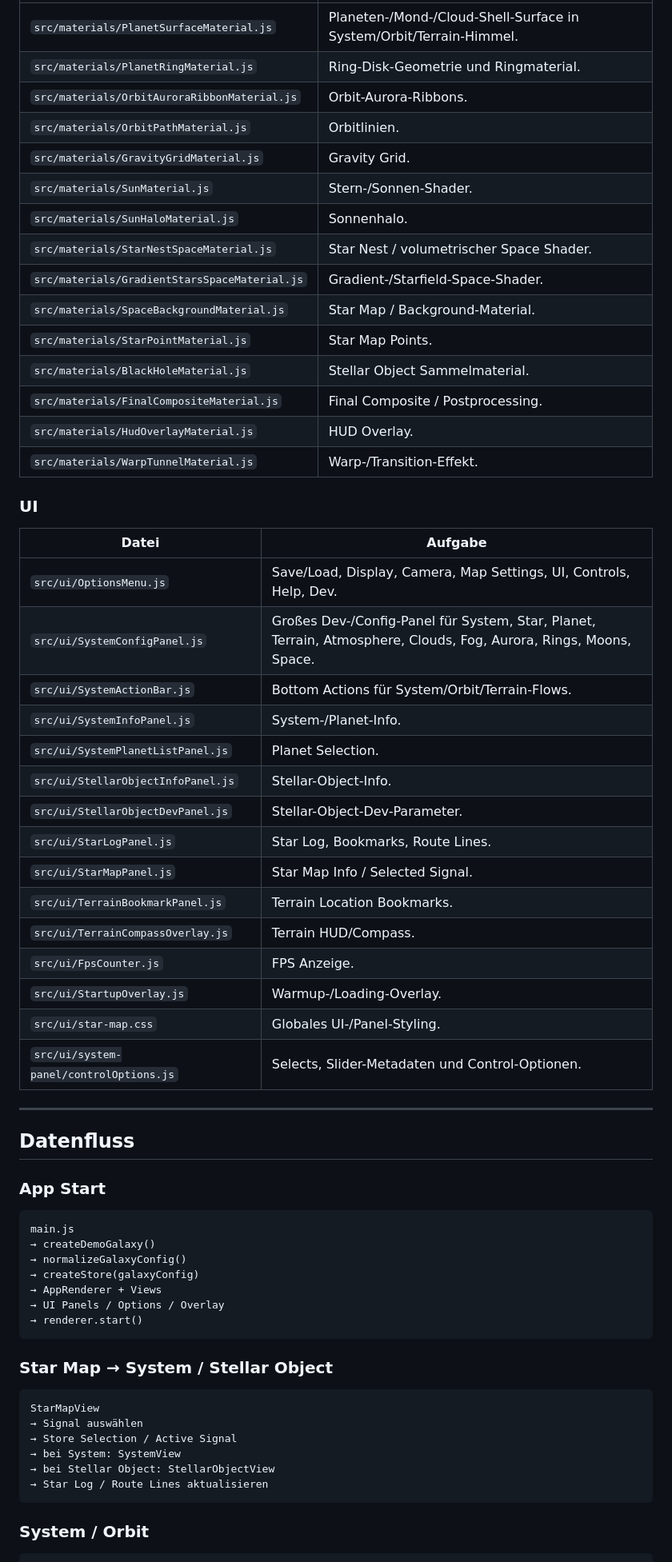
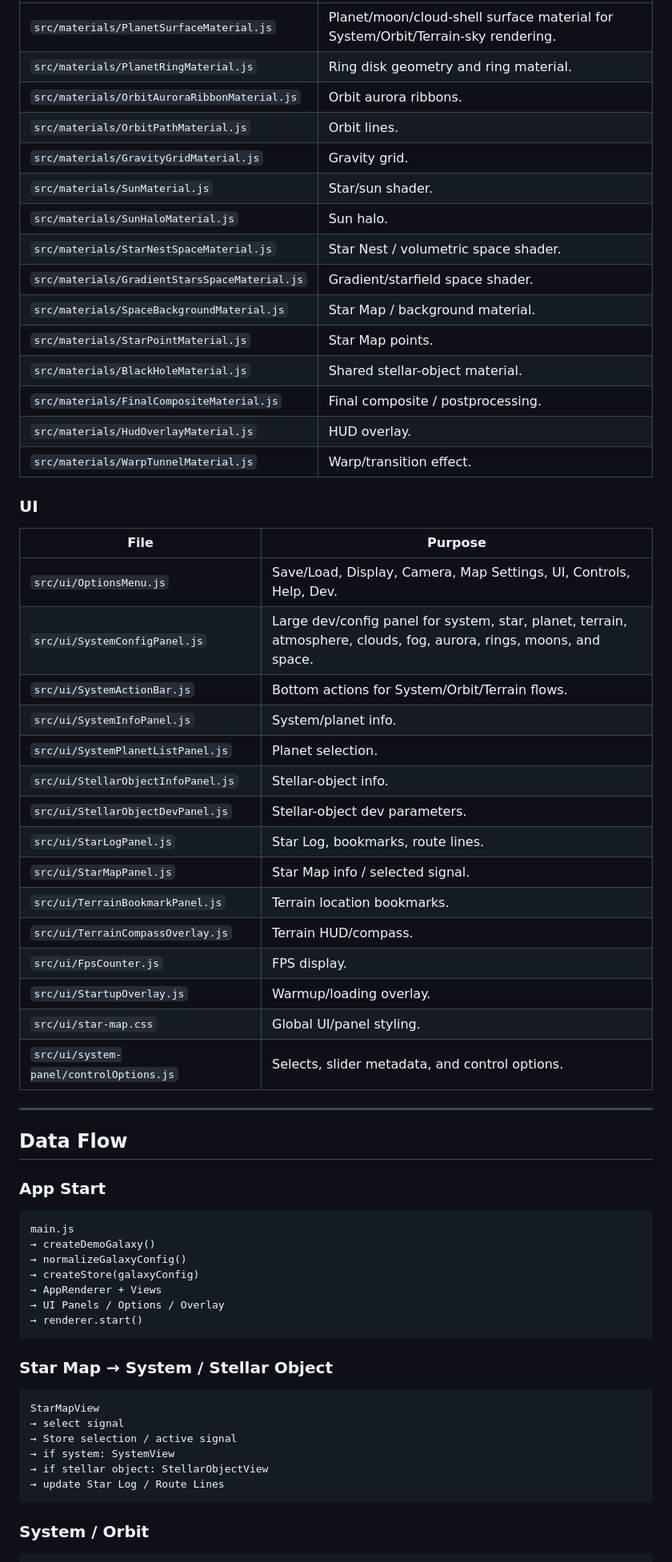
Before and after one commit to tz-dev/space-flyer, a Markdown page: doc/overview.md, the part around one of its changes. Shown at 80% size. Drawn GitHub-style.

````diff
--- a/doc/overview.md
+++ b/doc/overview.md
@@ -207,43 +207,43 @@ Weitere Shaderdateien können noch im Baum liegen, sind aber nicht zwingend akti
 |---|---|
-| `src/materials/PlanetSurfaceMaterial.js` | Planeten-/Mond-/Cloud-Shell-Surface in System/Orbit/Terrain-Himmel. |
-| `src/materials/PlanetRingMaterial.js` | Ring-Disk-Geometrie und Ringmaterial. |
-| `src/materials/OrbitAuroraRibbonMaterial.js` | Orbit-Aurora-Ribbons. |
-| `src/materials/OrbitPathMaterial.js` | Orbitlinien. |
-| `src/materials/GravityGridMaterial.js` | Gravity Grid. |
-| `src/materials/SunMaterial.js` | Stern-/Sonnen-Shader. |
-| `src/materials/SunHaloMaterial.js` | Sonnenhalo. |
-| `src/materials/StarNestSpaceMaterial.js` | Star Nest / volumetrischer Space Shader. |
-| `src/materials/GradientStarsSpaceMaterial.js` | Gradient-/Starfield-Space-Shader. |
-| `src/materials/SpaceBackgroundMaterial.js` | Star Map / Background-Material. |
-| `src/materials/StarPointMaterial.js` | Star Map Points. |
-| `src/materials/BlackHoleMaterial.js` | Stellar Object Sammelmaterial. |
-| `src/materials/FinalCompositeMaterial.js` | Final Composite / Postprocessing. |
-| `src/materials/HudOverlayMaterial.js` | HUD Overlay. |
-| `src/materials/WarpTunnelMaterial.js` | Warp-/Transition-Effekt. |
+| `src/materials/PlanetSurfaceMaterial.js` | Planet/moon/cloud-shell surface material for System/Orbit/Terrain-sky rendering. |
+| `src/materials/PlanetRingMaterial.js` | Ring disk geometry and ring material. |
+| `src/materials/OrbitAuroraRibbonMaterial.js` | Orbit aurora ribbons. |
+| `src/materials/OrbitPathMaterial.js` | Orbit lines. |
+| `src/materials/GravityGridMaterial.js` | Gravity grid. |
+| `src/materials/SunMaterial.js` | Star/sun shader. |
+| `src/materials/SunHaloMaterial.js` | Sun halo. |
+| `src/materials/StarNestSpaceMaterial.js` | Star Nest / volumetric space shader. |
+| `src/materials/GradientStarsSpaceMaterial.js` | Gradient/starfield space shader. |
+| `src/materials/SpaceBackgroundMaterial.js` | Star Map / background material. |
+| `src/materials/StarPointMaterial.js` | Star Map points. |
+| `src/materials/BlackHoleMaterial.js` | Shared stellar-object material. |
+| `src/materials/FinalCompositeMaterial.js` | Final composite / postprocessing. |
+| `src/materials/HudOverlayMaterial.js` | HUD overlay. |
+| `src/materials/WarpTunnelMaterial.js` | Warp/transition effect. |
 
 ### UI
 
-| Datei | Aufgabe |
+| File | Purpose |
 |---|---|
 | `src/ui/OptionsMenu.js` | Save/Load, Display, Camera, Map Settings, UI, Controls, Help, Dev. |
-| `src/ui/SystemConfigPanel.js` | Großes Dev-/Config-Panel für System, Star, Planet, Terrain, Atmosphere, Clouds, Fog, Aurora, Rings, Moons, Space. |
-| `src/ui/SystemActionBar.js` | Bottom Actions für System/Orbit/Terrain-Flows. |
-| `src/ui/SystemInfoPanel.js` | System-/Planet-Info. |
-| `src/ui/SystemPlanetListPanel.js` | Planet Selection. |
-| `src/ui/StellarObjectInfoPanel.js` | Stellar-Object-Info. |
-| `src/ui/StellarObjectDevPanel.js` | Stellar-Object-Dev-Parameter. |
-| `src/ui/StarLogPanel.js` | Star Log, Bookmarks, Route Lines. |
-| `src/ui/StarMapPanel.js` | Star Map Info / Selected Signal. |
-| `src/ui/TerrainBookmarkPanel.js` | Terrain Location Bookmarks. |
-| `src/ui/TerrainCompassOverlay.js` | Terrain HUD/Compass. |
-| `src/ui/FpsCounter.js` | FPS Anzeige. |
-| `src/ui/StartupOverlay.js` | Warmup-/Loading-Overlay. |
-| `src/ui/star-map.css` | Globales UI-/Panel-Styling. |
-| `src/ui/system-panel/controlOptions.js` | Selects, Slider-Metadaten und Control-Optionen. |
+| `src/ui/SystemConfigPanel.js` | Large dev/config panel for system, star, planet, terrain, atmosphere, clouds, fog, aurora, rings, moons, and space. |
+| `src/ui/SystemActionBar.js` | Bottom actions for System/Orbit/Terrain flows. |
+| `src/ui/SystemInfoPanel.js` | System/planet info. |
+| `src/ui/SystemPlanetListPanel.js` | Planet selection. |
+| `src/ui/StellarObjectInfoPanel.js` | Stellar-object info. |
+| `src/ui/StellarObjectDevPanel.js` | Stellar-object dev parameters. |
+| `src/ui/StarLogPanel.js` | Star Log, bookmarks, route lines. |
+| `src/ui/StarMapPanel.js` | Star Map info / selected signal. |
+| `src/ui/TerrainBookmarkPanel.js` | Terrain location bookmarks. |
+| `src/ui/TerrainCompassOverlay.js` | Terrain HUD/compass. |
+| `src/ui/FpsCounter.js` | FPS display. |
+| `src/ui/StartupOverlay.js` | Warmup/loading overlay. |
+| `src/ui/star-map.css` | Global UI/panel styling. |
+| `src/ui/system-panel/controlOptions.js` | Selects, slider metadata, and control options. |
 
 ---
 
-## Datenfluss
+## Data Flow
 
 ### App Start
 
@@ -261,11 +261,11 @@ main.js
 
 ```txt
 StarMapView
-→ Signal auswählen
-→ Store Selection / Active Signal
-→ bei System: SystemView
-→ bei Stellar Object: StellarObjectView
-→ Star Log / Route Lines aktualisieren
+→ select signal
+→ Store selection / active signal
+→ if system: SystemView
+→ if stellar object: StellarObjectView
+→ update Star Log / Route Lines
 ```
 
 ### System / Orbit
````
Also changed, not shown: other parts of doc/overview.md (+150 -150 lines).
